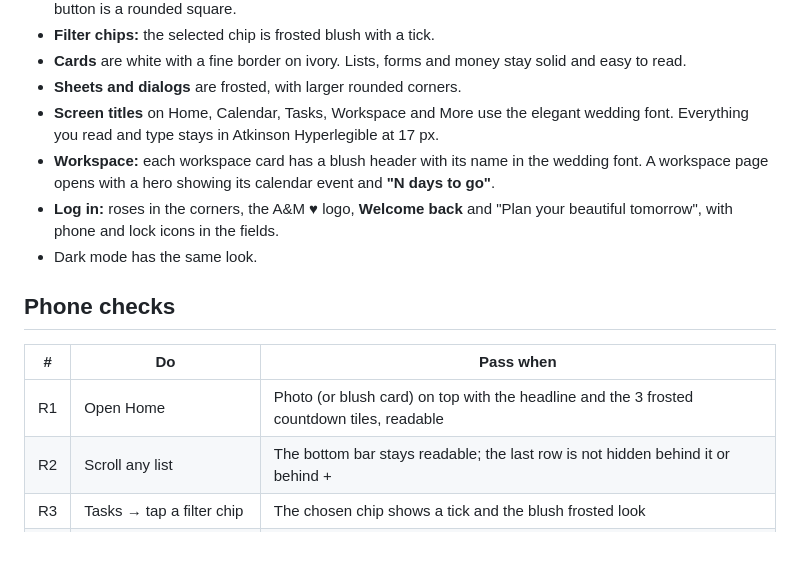
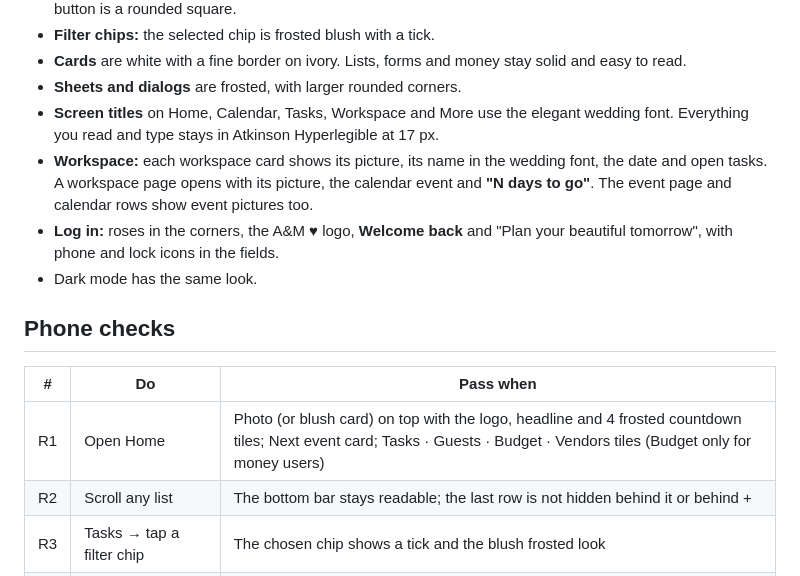
Before and after one commit to harshjha-pro/A-M, a Markdown page: RELEASE-NOTES.md, the part around the change. Rendered like a GitHub page; blank space fills up the shorter version.

Commit message:
Release notes: Home tiles and workspace pictures
Co-Authored-By: Claude Opus 5.5 <noreply@anthropic.com>
Claude-Session: https://claude.ai/code/session_01AKgD2WPS6R5vnEkNFtxq7P

```diff
--- a/RELEASE-NOTES.md
+++ b/RELEASE-NOTES.md
@@ -15,14 +15,14 @@ The whole app has the new look from the A&M Design System. Every screen, field,
 - **Cards** are white with a fine border on ivory. Lists, forms and money stay solid and easy to read.
 - **Sheets and dialogs** are frosted, with larger rounded corners.
 - **Screen titles** on Home, Calendar, Tasks, Workspace and More use the elegant wedding font. Everything you read and type stays in Atkinson Hyperlegible at 17 px.
-- **Workspace:** each workspace card has a blush header with its name in the wedding font. A workspace page opens with a hero showing its calendar event and **"N days to go"**.
+- **Workspace:** each workspace card shows its picture, its name in the wedding font, the date and open tasks. A workspace page opens with its picture, the calendar event and **"N days to go"**. The event page and calendar rows show event pictures too.
 - **Log in:** roses in the corners, the A&M ♥ logo, **Welcome back** and "Plan your beautiful tomorrow", with phone and lock icons in the fields.
 - Dark mode has the same look.
 
 ## Phone checks
 | # | Do | Pass when |
 |---|---|---|
-| R1 | Open Home | Photo (or blush card) on top with the headline and the 3 frosted countdown tiles, readable |
+| R1 | Open Home | Photo (or blush card) on top with the logo, headline and 4 frosted countdown tiles; Next event card; Tasks · Guests · Budget · Vendors tiles (Budget only for money users) |
 | R2 | Scroll any list | The bottom bar stays readable; the last row is not hidden behind it or behind + |
 | R3 | Tasks → tap a filter chip | The chosen chip shows a tick and the blush frosted look |
 | R4 | Workspace → open Mehndi | Big "Mehndi" header, the event link, "days to go" |
```
